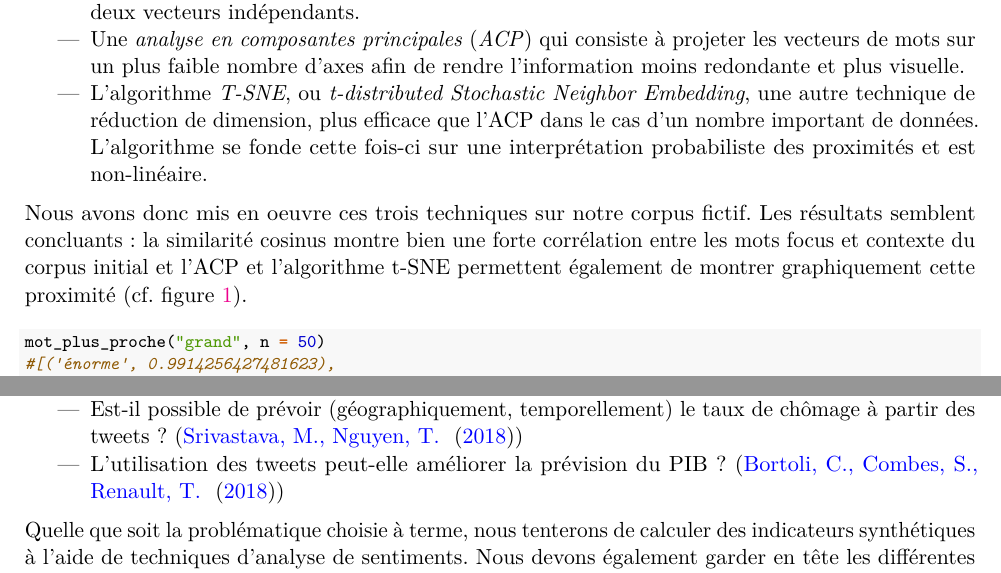
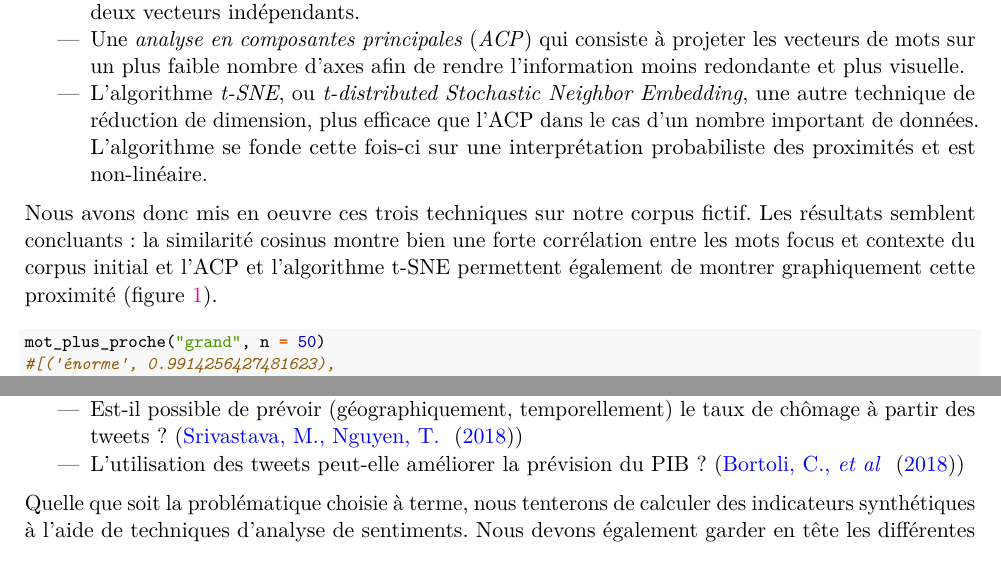
Before and after one commit to ARKEnsae/TweetEmbedding, an R Markdown document (Redaction/Rapport_Intermediaire/rapport_inter.Rmd): two parts of pages 3 and 4 of 4, joined at a grey line, cut so that both start at the same text. The pictures show the output file Redaction/Rapport_Intermediaire/rapport_inter.pdf that the author committed with the source.

Commit message:
update rapport

````diff
--- a/Redaction/Rapport_Intermediaire/rapport_inter.Rmd
+++ b/Redaction/Rapport_Intermediaire/rapport_inter.Rmd
@@ -89,9 +94,11 @@ Nous avons retenu à ce stade trois méthodes pour évaluer les vecteurs obtenus
 
 - Une *analyse en composantes principales* (*ACP*) qui consiste à projeter les vecteurs de mots sur un plus faible nombre d'axes afin de rendre l'information moins redondante et plus visuelle.
 
-- L'algorithme *T-SNE*, ou *t-distributed Stochastic Neighbor Embedding*, une autre technique de réduction de dimension, plus efficace que l'ACP dans le cas d'un nombre important de données. L'algorithme se fonde cette fois-ci sur une interprétation probabiliste des proximités et est non-linéaire.
+- L'algorithme *t-SNE*, ou *t-distributed Stochastic Neighbor Embedding*, une autre technique de réduction de dimension, plus efficace que l'ACP dans le cas d'un nombre important de données.
+L'algorithme se fonde cette fois-ci sur une interprétation probabiliste des proximités et est non-linéaire.
 
-Nous avons donc mis en oeuvre ces trois techniques sur notre corpus fictif. Les résultats semblent concluants : la similarité cosinus montre bien une forte corrélation entre les mots focus et contexte du corpus initial et l'ACP et l'algorithme t-SNE permettent également de montrer graphiquement cette proximité (cf. figure \ref{fig:figure_evaluation}).
+Nous avons donc mis en oeuvre ces trois techniques sur notre corpus fictif.
+Les résultats semblent concluants : la similarité cosinus montre bien une forte corrélation entre les mots focus et contexte du corpus initial et l'ACP et l'algorithme t-SNE permettent également de montrer graphiquement cette proximité (figure \ref{fig:figure_evaluation}).
 
 \footnotesize
 ```{python, eval=FALSE}
````
Also changed, not shown: Redaction/Rapport_Intermediaire/rapport_inter.pdf, Redaction/Rapport_Intermediaire/rapport_inter.tex, Redaction/Rapport_Intermediaire/rapport_inter.Rmd (28 more changed lines).
